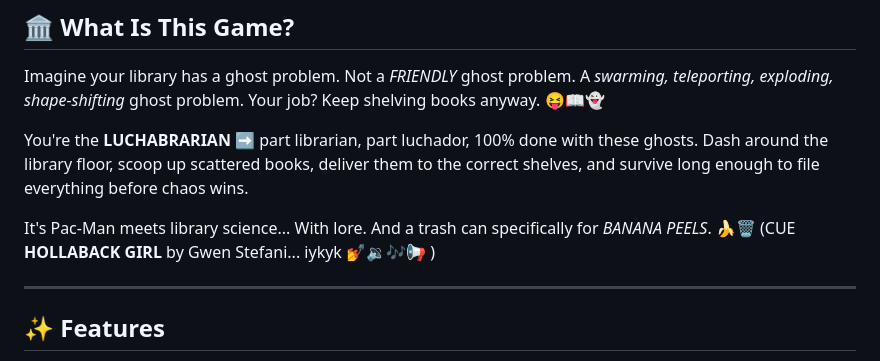
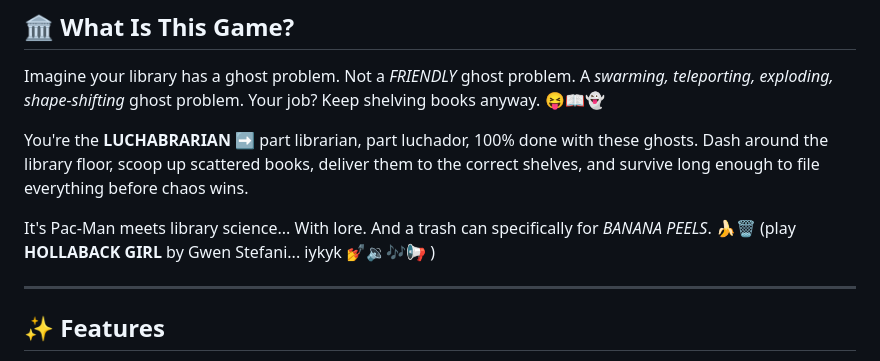
Before and after one commit to oscaram007/luchabrarian15.0, a Markdown page: README.md, the part around the change. GitHub-like rendering.

```diff
--- a/README.md
+++ b/README.md
@@ -10,7 +10,7 @@ Imagine your library has a ghost problem. Not a *FRIENDLY* ghost problem. A *swa
 
 You're the **LUCHABRARIAN** ➡️ part librarian, part luchador, 100% done with these ghosts. Dash around the library floor, scoop up scattered books, deliver them to the correct shelves, and survive long enough to file everything before chaos wins.
 
-It's Pac-Man meets library science... With lore. And a trash can specifically for *BANANA PEELS*. 🍌🗑️ (CUE **HOLLABACK GIRL** by Gwen Stefani... iykyk 💅🔉🎶📢 )
+It's Pac-Man meets library science... With lore. And a trash can specifically for *BANANA PEELS*. 🍌🗑️ (play **HOLLABACK GIRL** by Gwen Stefani... iykyk 💅🔉🎶📢 )
 
 ---
 
```
